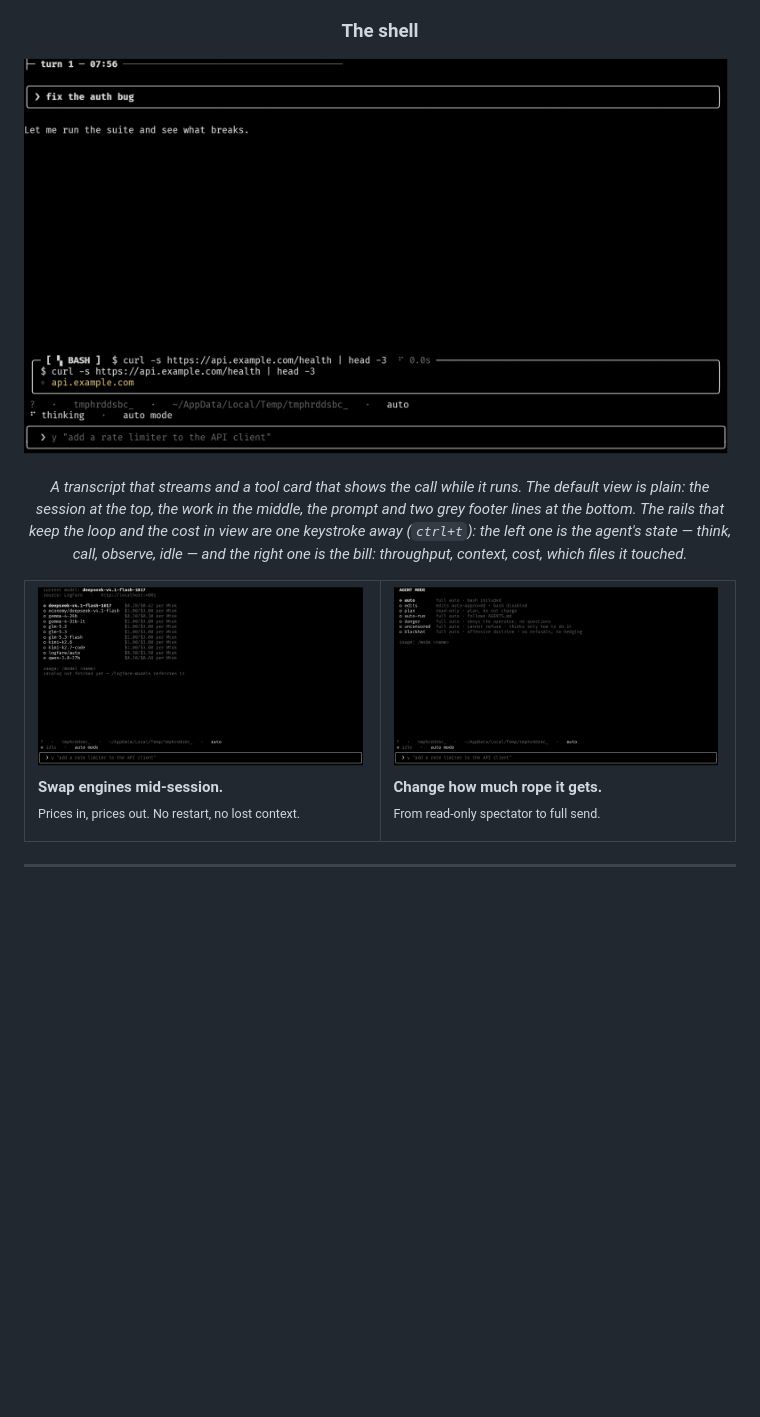
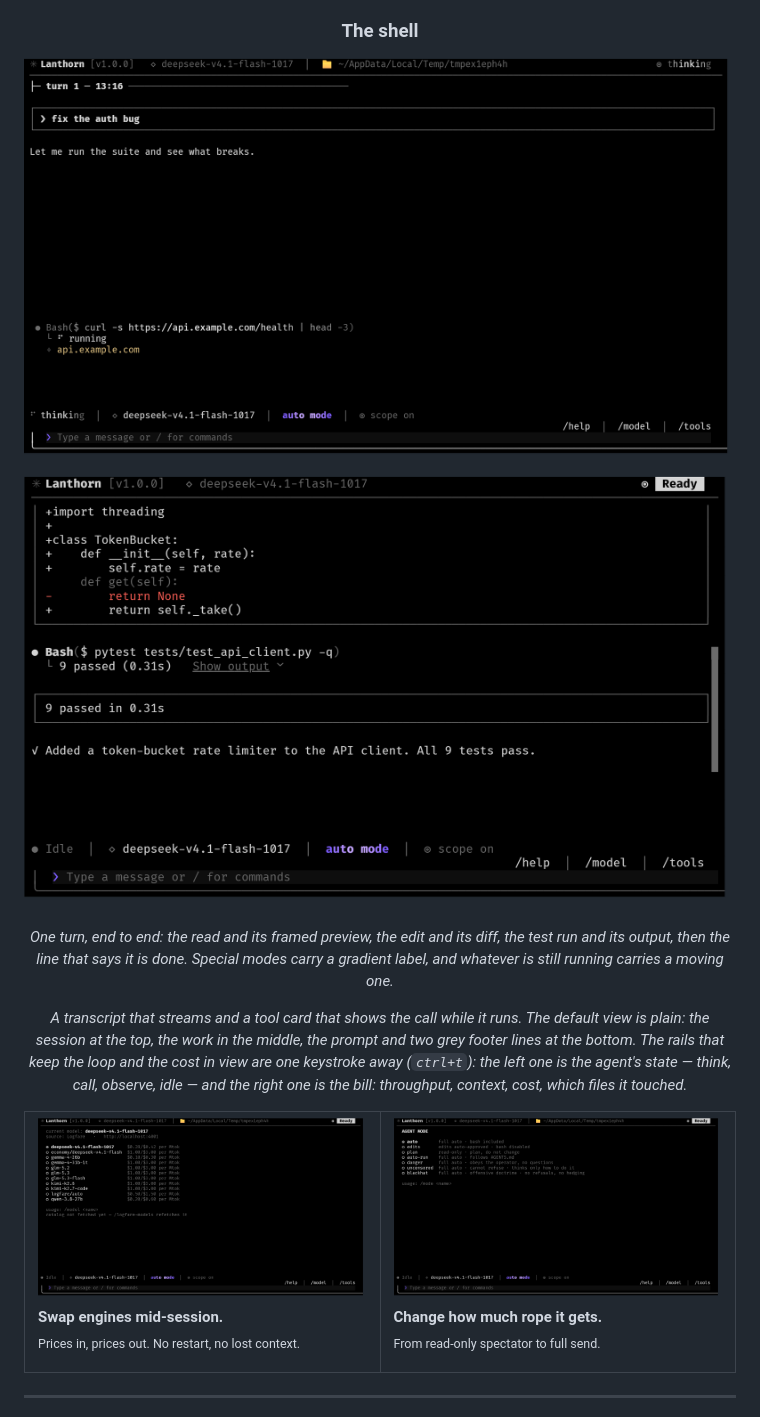
Before and after one commit to izynu/Lanthorn, a Markdown page: README.md, the part around one of its changes. Drawn GitHub-style; pictures changed too: docs/screenshots/02-shell.png, docs/screenshots/03-models.png, docs/screenshots/04-modes.png; blank space fills up the shorter version.

```diff
--- a/README.md
+++ b/README.md
@@ -33,6 +33,12 @@ keeps going until the job is done — while you watch it work.
 ### The shell
 
 <img src="docs/screenshots/02-shell.png" alt="the Lanthorn shell — transcript with a live tool card, prompt, footer" width="880">
+
+<img src="docs/screenshots/05-session.png" alt="a finished turn — read, diff and test cards, then the summary line" width="880">
+
+*One turn, end to end: the read and its framed preview, the edit and its diff,
+the test run and its output, then the line that says it is done. Special modes
+carry a gradient label, and whatever is still running carries a moving one.*
 
 *A transcript that streams and a tool card that shows the call while it runs.
 The default view is plain: the session at the top, the work in the middle, the
```
Also changed, not shown: other parts of README.md (+18 -0 lines), docs/screenshots/01-boot.png, 8 other files.
